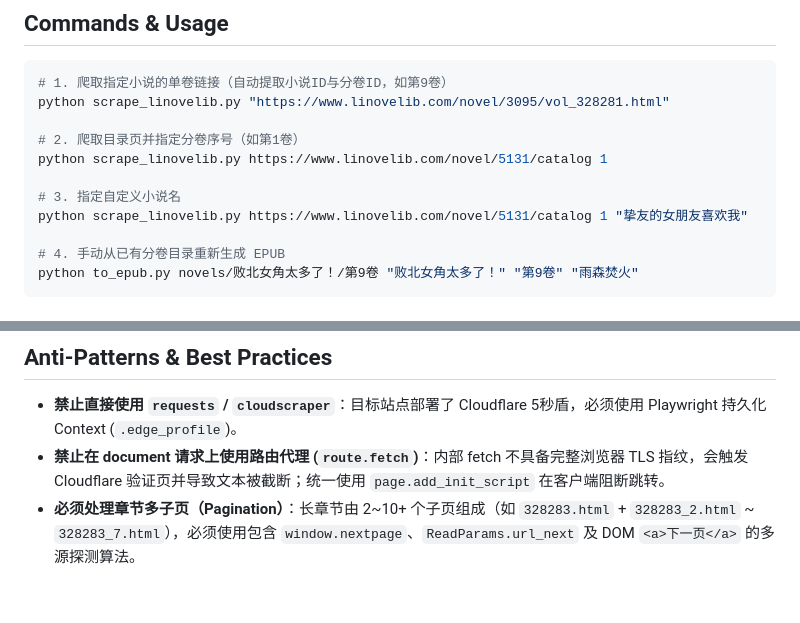
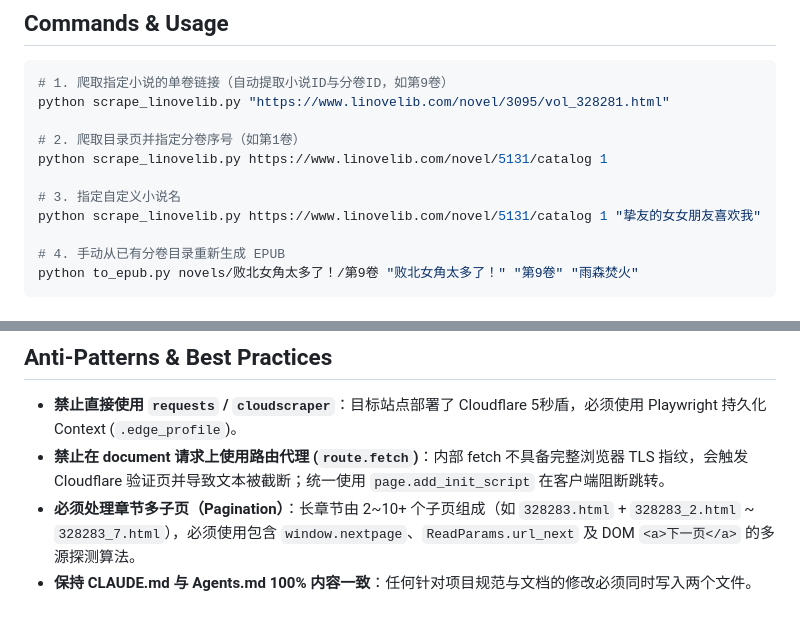
Before and after one commit to Wassuhjx420/bilinovel-studio, a Markdown page: Agents.md, 2 parts joined by grey strips. GitHub-like rendering.

```diff
--- a/Agents.md
+++ b/Agents.md
@@ -55,7 +55,7 @@ python scrape_linovelib.py "https://www.linovelib.com/novel/3095/vol_328281.html
 python scrape_linovelib.py https://www.linovelib.com/novel/5131/catalog 1
 
 # 3. 指定自定义小说名
-python scrape_linovelib.py https://www.linovelib.com/novel/5131/catalog 1 "挚友的女朋友喜欢我"
+python scrape_linovelib.py https://www.linovelib.com/novel/5131/catalog 1 "挚友的女女朋友喜欢我"
 
 # 4. 手动从已有分卷目录重新生成 EPUB
 python to_epub.py novels/败北女角太多了！/第9卷 "败北女角太多了！" "第9卷" "雨森焚火"
@@ -107,3 +111,4 @@ python to_epub.py novels/败北女角太多了！/第9卷 "败北女角太多了
 - **禁止直接使用 `requests` / `cloudscraper`**：目标站点部署了 Cloudflare 5秒盾，必须使用 Playwright 持久化 Context (`.edge_profile`)。
 - **禁止在 document 请求上使用路由代理 (`route.fetch`)**：内部 fetch 不具备完整浏览器 TLS 指纹，会触发 Cloudflare 验证页并导致文本被截断；统一使用 `page.add_init_script` 在客户端阻断跳转。
 - **必须处理章节多子页（Pagination）**：长章节由 2~10+ 个子页组成（如 `328283.html` + `328283_2.html` ~ `328283_7.html`），必须使用包含 `window.nextpage`、`ReadParams.url_next` 及 DOM `<a>下一页</a>` 的多源探测算法。
+- **保持 CLAUDE.md 与 Agents.md 100% 内容一致**：任何针对项目规范与文档的修改必须同时写入两个文件。
```
Also changed, not shown: other parts of Agents.md (+12 -8 lines), CLAUDE.md (+14 -9 lines).
